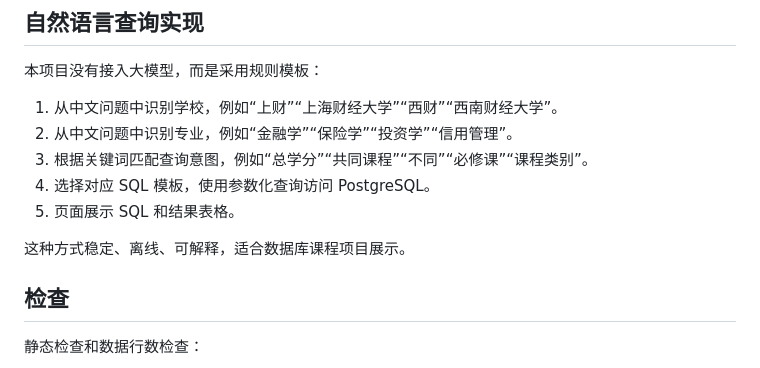
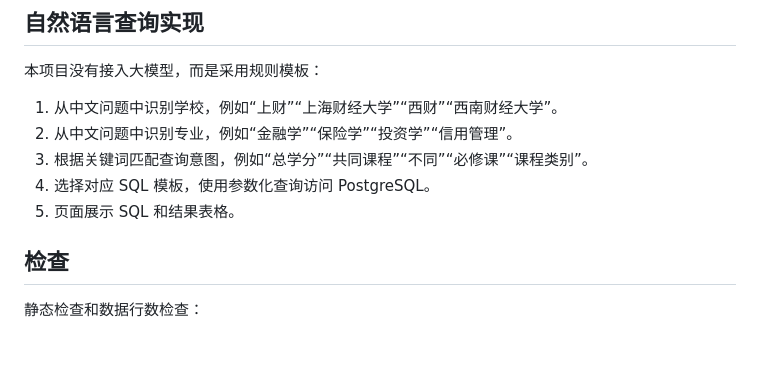
Before and after one commit to qinshi123/DatabaseProject, a Markdown page: README.md, the part around the change. GitHub-like rendering; blank space fills up the shorter version.

```diff
--- a/README.md
+++ b/README.md
@@ -134,7 +134,6 @@ http://localhost:3000
 4. 选择对应 SQL 模板，使用参数化查询访问 PostgreSQL。
 5. 页面展示 SQL 和结果表格。
 
-这种方式稳定、离线、可解释，适合数据库课程项目展示。
 
 ## 检查
 
```
